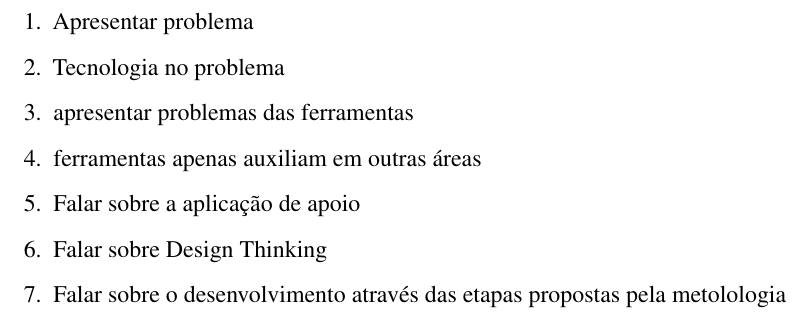
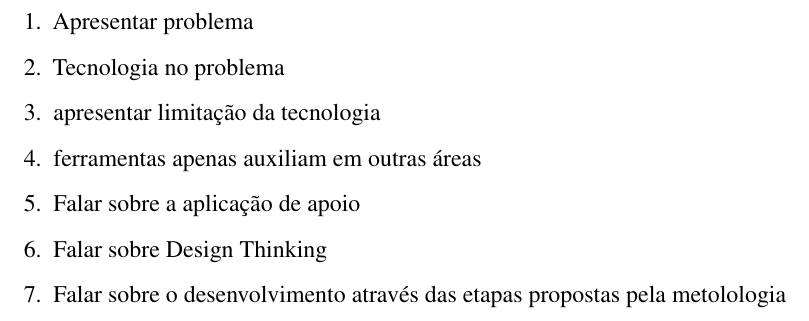
Before and after one commit to nitaicharan/TCC, a LaTeX thesis (Modelo AbnTex2/TCC.tex, which reads Modelo AbnTex2/pretextuais/resumos.tex): part of page 8 of 22, cut so that both start at the same text. Compiled offline with pdfLaTeX.

Commit message:
Update quarta 29 maio 2019, 05:41:44

```diff
--- a/Modelo AbnTex2/pretextuais/resumos.tex
+++ b/Modelo AbnTex2/pretextuais/resumos.tex
@@ -20,7 +20,7 @@
 	\begin{enumerate}
 		\item Apresentar problema
 		\item Tecnologia no problema
-		\item apresentar problemas das ferramentas
+		\item apresentar limitação da tecnologia
 		\item ferramentas apenas auxiliam em outras áreas
 		\item Falar sobre a aplicação de apoio
 		\item Falar sobre Design Thinking
```
Also changed, not shown: Modelo AbnTex2/TCC.pdf, 2 other files.
